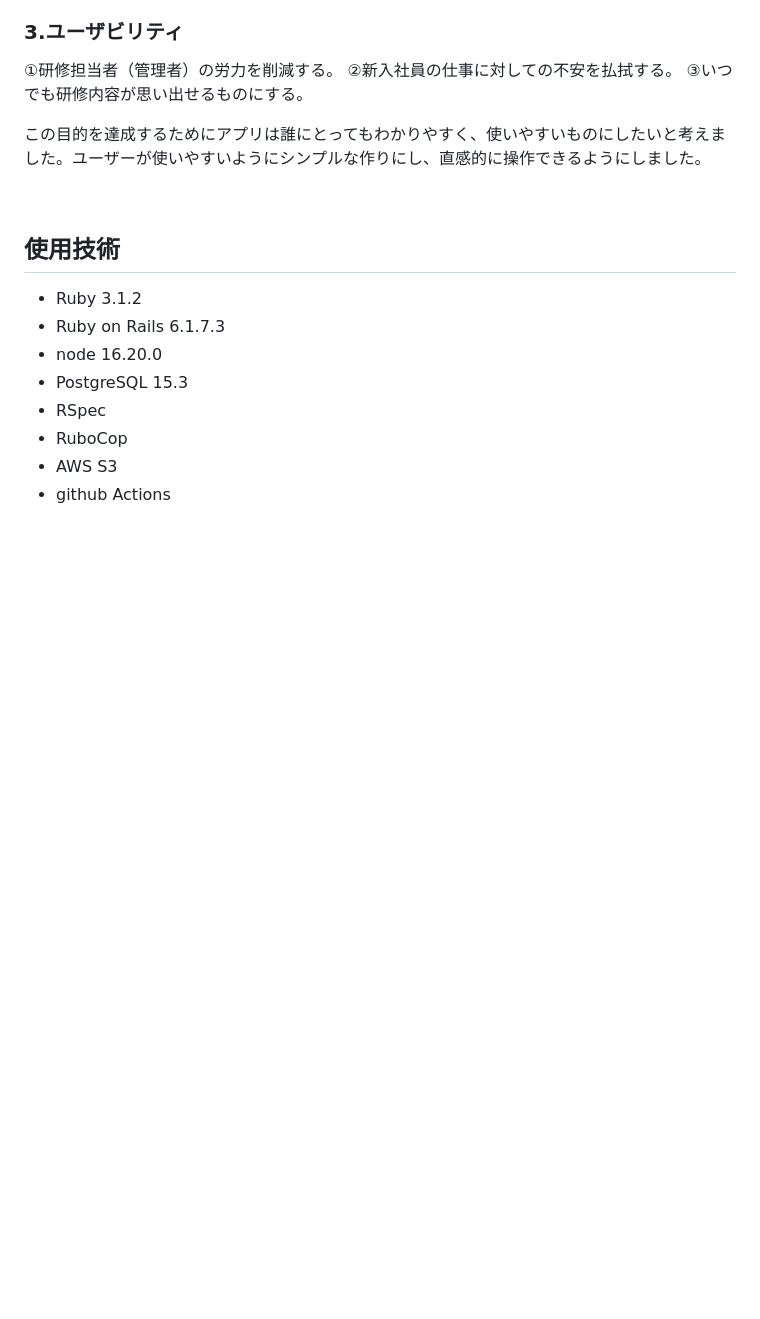
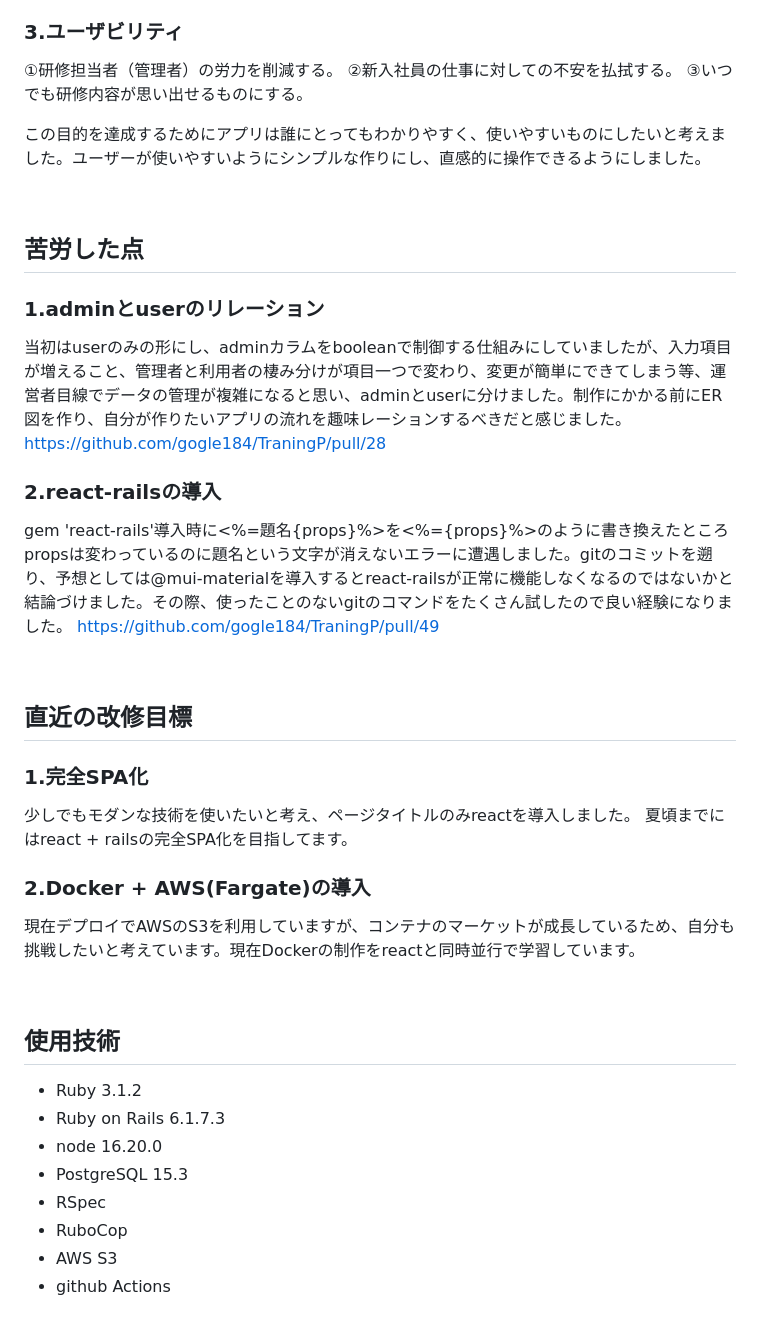
Before and after one commit to gogle184/TraningP, a Markdown page: README.md, the part around the change printed below. Rendered like a GitHub page; blank space fills up the shorter version.

Commit message:
fix readmeにテーマ追加

```diff
--- a/README.md
+++ b/README.md
@@ -35,9 +50,30 @@ https://kensyu-maker.herokuapp.com/
 
 この目的を達成するためにアプリは誰にとってもわかりやすく、使いやすいものにしたいと考えました。ユーザーが使いやすいようにシンプルな作りにし、直感的に操作できるようにしました。
 
+<br>
+
+## 苦労した点
+
+### 1.adminとuserのリレーション
+当初はuserのみの形にし、adminカラムをbooleanで制御する仕組みにしていましたが、入力項目が増えること、管理者と利用者の棲み分けが項目一つで変わり、変更が簡単にできてしまう等、運営者目線でデータの管理が複雑になると思い、adminとuserに分けました。制作にかかる前にER図を作り、自分が作りたいアプリの流れを趣味レーションするべきだと感じました。
+https://github.com/gogle184/TraningP/pull/28
+
+### 2.react-railsの導入
+gem 'react-rails'導入時に<%=題名{props}%>を<%={props}%>のように書き換えたところpropsは変わっているのに題名という文字が消えないエラーに遭遇しました。gitのコミットを遡り、予想としては@mui-materialを導入するとreact-railsが正常に機能しなくなるのではないかと結論づけました。その際、使ったことのないgitのコマンドをたくさん試したので良い経験になりました。
+https://github.com/gogle184/TraningP/pull/49
 
 <br>
 
+## 直近の改修目標
+
+### 1.完全SPA化
+少しでもモダンな技術を使いたいと考え、ページタイトルのみreactを導入しました。
+夏頃までにはreact + railsの完全SPA化を目指してます。
+
+### 2.Docker + AWS(Fargate)の導入
+現在デプロイでAWSのS3を利用していますが、コンテナのマーケットが成長しているため、自分も挑戦したいと考えています。現在Dockerの制作をreactと同時並行で学習しています。
+
+<br>
 
 ## 使用技術
 - Ruby 3.1.2
```
Also changed, not shown: other parts of README.md (+27 -12 lines).
